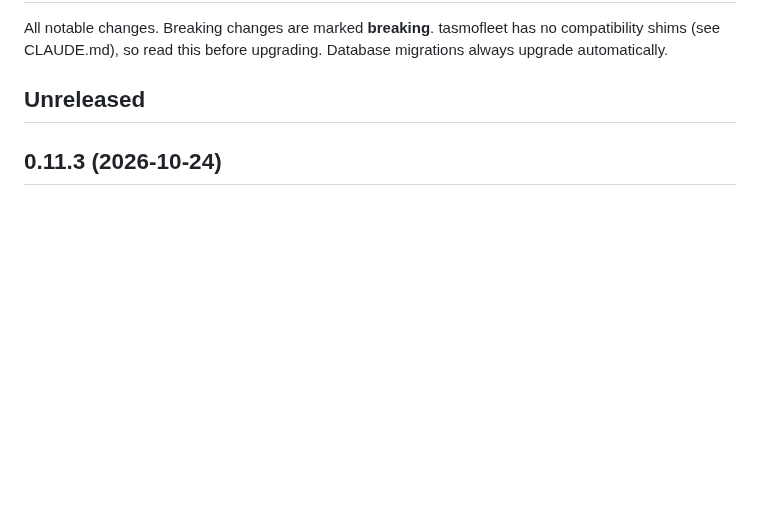
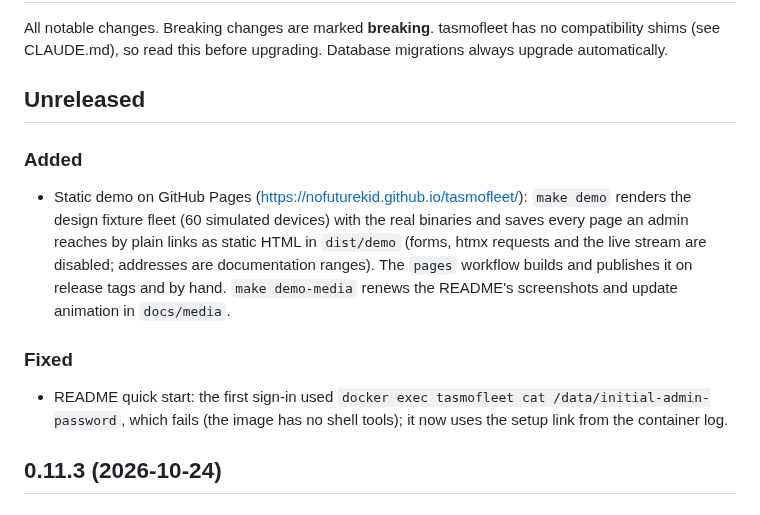
Before and after one commit to Noschvie/tasmofleet, a Markdown page: CHANGELOG.md, the part around the change. GitHub-like rendering; blank space fills up the shorter version.

```diff
--- a/CHANGELOG.md
+++ b/CHANGELOG.md
@@ -5,6 +5,19 @@ compatibility shims (see CLAUDE.md), so read this before upgrading. Database mig
 always upgrade automatically.
 
 ## Unreleased
+
+### Added
+
+- Static demo on GitHub Pages (<https://nofuturekid.github.io/tasmofleet/>): `make demo` renders the design fixture
+  fleet (60 simulated devices) with the real binaries and saves every page an admin reaches by plain links as static
+  HTML in `dist/demo` (forms, htmx requests and the live stream are disabled; addresses are documentation ranges).
+  The `pages` workflow builds and publishes it on release tags and by hand. `make demo-media` renews the README's
+  screenshots and update animation in `docs/media`.
+
+### Fixed
+
+- README quick start: the first sign-in used `docker exec tasmofleet cat /data/initial-admin-password`, which fails
+  (the image has no shell tools); it now uses the setup link from the container log.
 
 ## 0.11.3 (2026-10-24)
 
```
Also changed, not shown: README.md (+115 -42 lines), docs/media/dashboard.png (added), docs/media/device-dark.png (added), docs/media/devices.png (added), docs/media/transaction.png (added), 8 other files.
